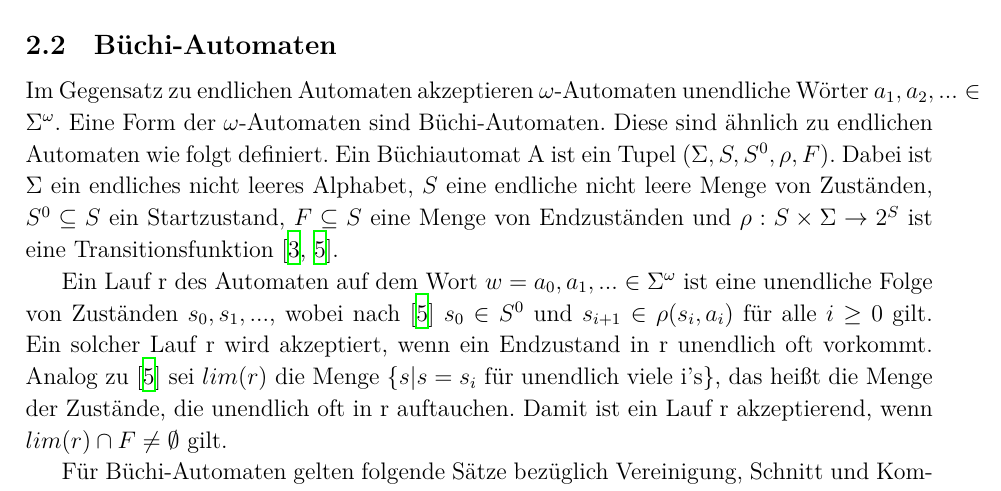
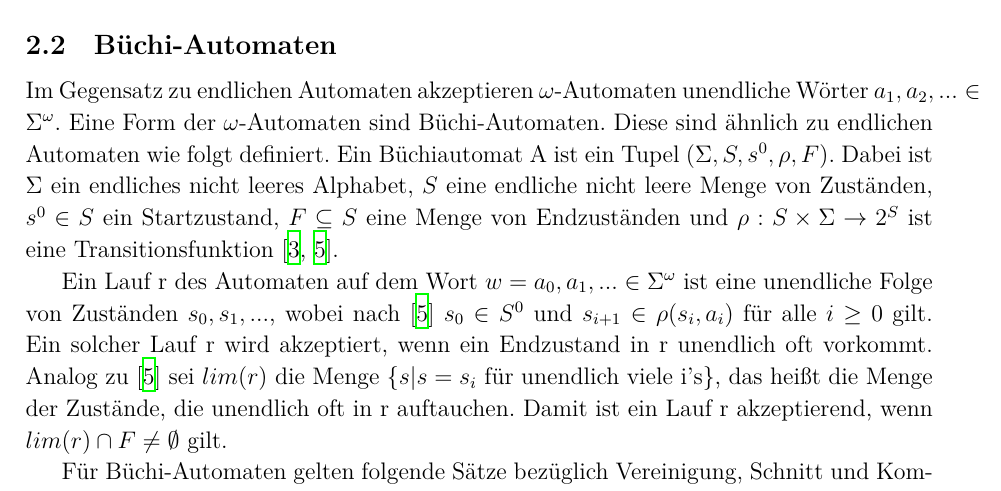
Before and after one commit to 0ortmann/FGI3-Seminar, a LaTeX paper (paper.tex, which reads tex/omega-automaten.tex): part of page 2 of 6, cut so that both start at the same text. Compiled offline with XeLaTeX; a missing font is replaced by an installed copy or a similar font; an older LaTeX class or package is replaced by its successor.

Commit message:
Correct subset -> element

```diff
--- a/tex/omega-automaten.tex
+++ b/tex/omega-automaten.tex
@@ -9,7 +9,7 @@ Ein Lauf des Automaten A auf dem Wort $w=a_0,...,a_{n-1}\in \Sigma^\ast$ ist ein
 %\todo{Der ganze Absatz ist abgeschrieben.}
 
 \subsection{Büchi-Automaten}
-Im Gegensatz zu endlichen Automaten akzeptieren $\omega$-Automaten unendliche Wörter $a_1,a_2,...\in\Sigma^{\omega}$. Eine Form der $\omega$-Automaten sind Büchi-Automaten. Diese sind ähnlich zu endlichen Automaten wie folgt definiert. Ein Büchiautomat A ist ein Tupel ($\Sigma, S, S^0, \rho, F$). Dabei ist $\Sigma$ ein endliches nicht leeres Alphabet, $S$ eine endliche nicht leere Menge von Zuständen, $S^0\subseteq S$ ein Startzustand, $F\subseteq S$ eine Menge von Endzuständen und $\rho : S \times \Sigma \rightarrow 2^S$ ist eine Transitionsfunktion \cite{hofmann11,vardi+96}.
+Im Gegensatz zu endlichen Automaten akzeptieren $\omega$-Automaten unendliche Wörter $a_1,a_2,...\in\Sigma^{\omega}$. Eine Form der $\omega$-Automaten sind Büchi-Automaten. Diese sind ähnlich zu endlichen Automaten wie folgt definiert. Ein Büchiautomat A ist ein Tupel ($\Sigma, S, s^0, \rho, F$). Dabei ist $\Sigma$ ein endliches nicht leeres Alphabet, $S$ eine endliche nicht leere Menge von Zuständen, $s^0\in S$ ein Startzustand, $F\subseteq S$ eine Menge von Endzuständen und $\rho : S \times \Sigma \rightarrow 2^S$ ist eine Transitionsfunktion \cite{hofmann11,vardi+96}.
 
 Ein Lauf r des Automaten auf dem Wort $w=a_0,a_1,... \in \Sigma^{\omega}$ ist eine unendliche Folge von Zuständen $s_0,s_1,...$, wobei nach \cite{vardi+96} $s_0 \in S^0$ und $s_{i+1} \in \rho(s_i, a_i)$ für alle $i \geq 0$ gilt. Ein solcher Lauf r wird akzeptiert, wenn ein Endzustand in r unendlich oft vorkommt. Analog zu \cite{vardi+96} sei $lim(r)$ die Menge \{$s|s=s_i$ für unendlich viele i's\}, das heißt die Menge der Zustände, die unendlich oft in r auftauchen. Damit ist ein Lauf r akzeptierend, wenn $lim(r)\cap F \neq \emptyset$ gilt.
 %\todo{Zitate!}
```
